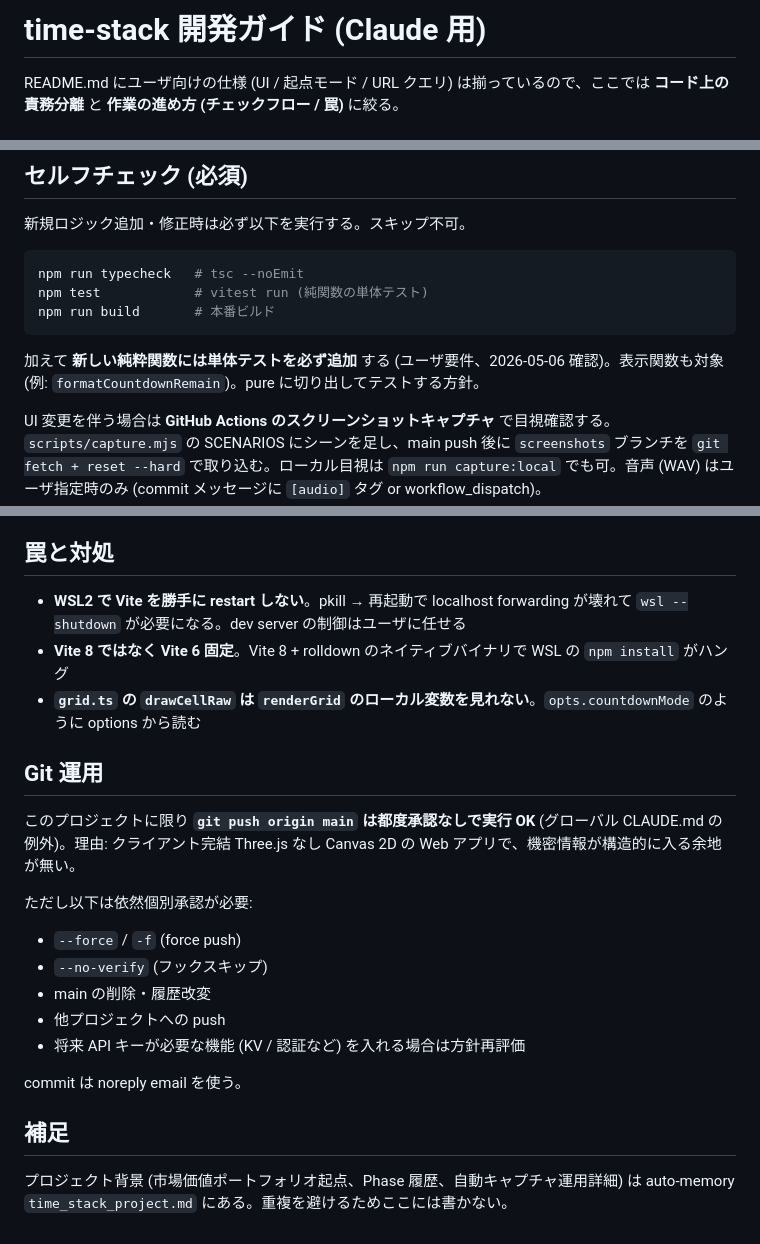
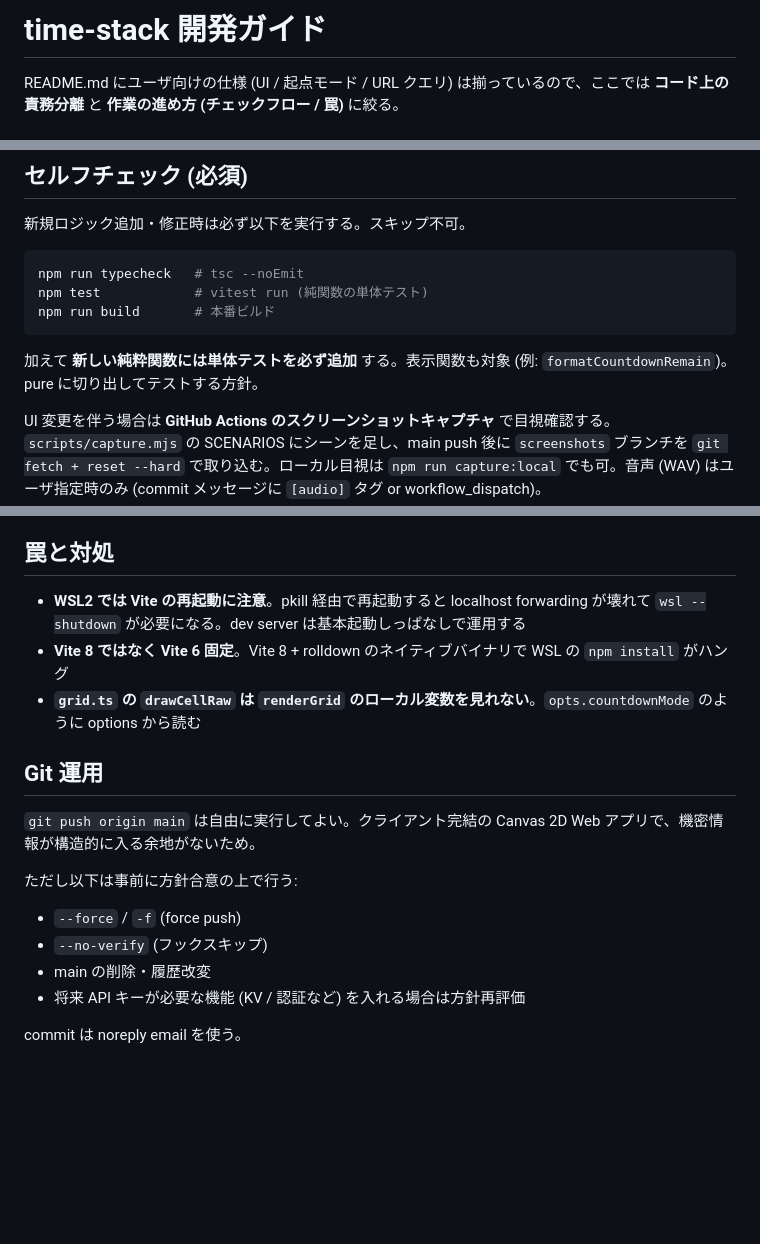
Before and after one commit to mm-1989/time-stack, a Markdown page: CLAUDE.md, 3 parts joined by grey strips. GitHub-like rendering; blank space fills up the shorter version.

Commit message:
docs(CLAUDE.md): 社内共有を想定した表現に整理
Claude 個別の文脈 (auto-memory 参照、グローバル CLAUDE.md の例外、
個別承認語彙) を取り除き、開発者一般が読んでも自然な記述に統一。

Co-Authored-By: Claude Opus 4.7 (1M context) <noreply@anthropic.com>

````diff
--- a/CLAUDE.md
+++ b/CLAUDE.md
@@ -1,4 +1,4 @@
-# time-stack 開発ガイド (Claude 用)
+# time-stack 開発ガイド
 
 README.md にユーザ向けの仕様 (UI / 起点モード / URL クエリ) は揃っているので、ここでは **コード上の責務分離** と **作業の進め方 (チェックフロー / 罠)** に絞る。
 
@@ -33,7 +33,7 @@ npm test            # vitest run (純関数の単体テスト)
 npm run build       # 本番ビルド
 ```
 
-加えて **新しい純粋関数には単体テストを必ず追加** する (ユーザ要件、2026-05-06 確認)。表示関数も対象 (例: `formatCountdownRemain`)。pure に切り出してテストする方針。
+加えて **新しい純粋関数には単体テストを必ず追加** する。表示関数も対象 (例: `formatCountdownRemain`)。pure に切り出してテストする方針。
 
 UI 変更を伴う場合は **GitHub Actions のスクリーンショットキャプチャ** で目視確認する。`scripts/capture.mjs` の SCENARIOS にシーンを足し、main push 後に `screenshots` ブランチを `git fetch + reset --hard` で取り込む。ローカル目視は `npm run capture:local` でも可。音声 (WAV) はユーザ指定時のみ (commit メッセージに `[audio]` タグ or workflow_dispatch)。
 
@@ -47,23 +47,18 @@ UI 変更を伴う場合は **GitHub Actions のスクリーンショットキ
 
 ## 罠と対処
 
-- **WSL2 で Vite を勝手に restart しない**。pkill → 再起動で localhost forwarding が壊れて `wsl --shutdown` が必要になる。dev server の制御はユーザに任せる
+- **WSL2 では Vite の再起動に注意**。pkill 経由で再起動すると localhost forwarding が壊れて `wsl --shutdown` が必要になる。dev server は基本起動しっぱなしで運用する
 - **Vite 8 ではなく Vite 6 固定**。Vite 8 + rolldown のネイティブバイナリで WSL の `npm install` がハング
 - **`grid.ts` の `drawCellRaw` は `renderGrid` のローカル変数を見れない**。`opts.countdownMode` のように options から読む
 
 ## Git 運用
 
-このプロジェクトに限り **`git push origin main` は都度承認なしで実行 OK** (グローバル CLAUDE.md の例外)。理由: クライアント完結 Three.js なし Canvas 2D の Web アプリで、機密情報が構造的に入る余地が無い。
+`git push origin main` は自由に実行してよい。クライアント完結の Canvas 2D Web アプリで、機密情報が構造的に入る余地がないため。
 
-ただし以下は依然個別承認が必要:
+ただし以下は事前に方針合意の上で行う:
 - `--force` / `-f` (force push)
 - `--no-verify` (フックスキップ)
 - main の削除・履歴改変
-- 他プロジェクトへの push
 - 将来 API キーが必要な機能 (KV / 認証など) を入れる場合は方針再評価
 
 commit は noreply email を使う。
-
-## 補足
-
-プロジェクト背景 (市場価値ポートフォリオ起点、Phase 履歴、自動キャプチャ運用詳細) は auto-memory `time_stack_project.md` にある。重複を避けるためここには書かない。
````
